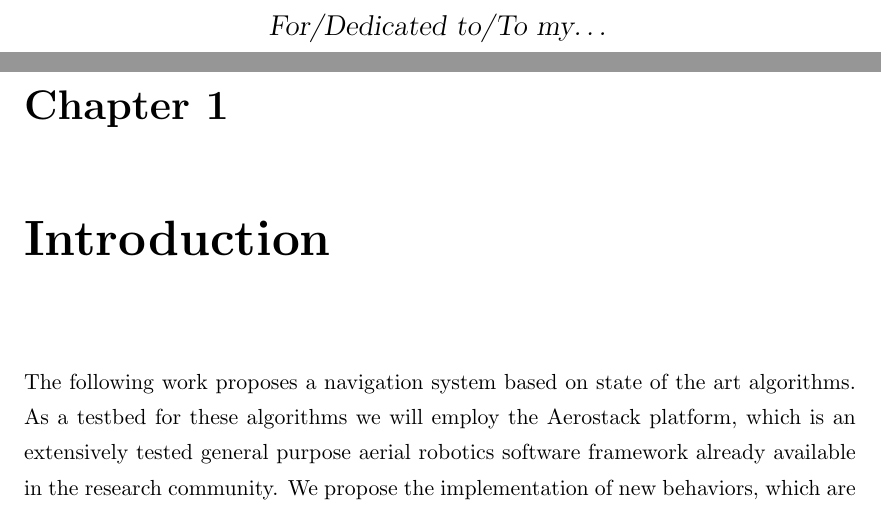
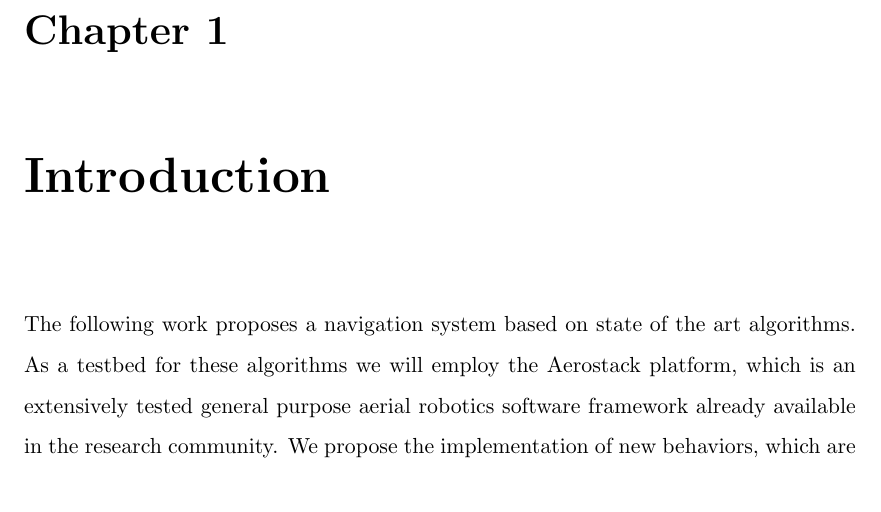
Before and after one commit to geblanco/Master-Thesis, a LaTeX thesis (thesis/Thesis.tex): two parts of pages 9 and 10 of 62 before the commit and part of page 9 of 65 after it, the two joined at a grey line, cut at the place of the change. Compiled offline with pdfLaTeX.

Commit message:
No comments page

```diff
--- a/thesis/Thesis.tex
+++ b/thesis/Thesis.tex
@@ -167,12 +167,12 @@
 % End of the pre-able, contents and lists of things
 %% ----- Dedication Page ------------------------------------------
   % Begin the Dedication page
-  \setstretch{1.3}  % Return the line spacing back to 1.3
+ %  \setstretch{1.3}  % Return the line spacing back to 1.3
 
-  \pagestyle{empty}  % Page style needs to be empty for this page
-  \dedicatory{For/Dedicated to/To my\ldots}
+ %  \pagestyle{empty}  % Page style needs to be empty for this page
+ %  \dedicatory{For/Dedicated to/To my\ldots}
 
-  \addtocontents{toc}{\vspace{2em}}  % Add a gap in the Contents, for aesthetics
+ %  \addtocontents{toc}{\vspace{2em}}  % Add a gap in the Contents, for aesthetics
 %% ----------------------------------------------------------------
 %% ----- Main Document --------------------------------------------
   \mainmatter   % Begin normal, numeric (1,2,3...) page numbering
```
